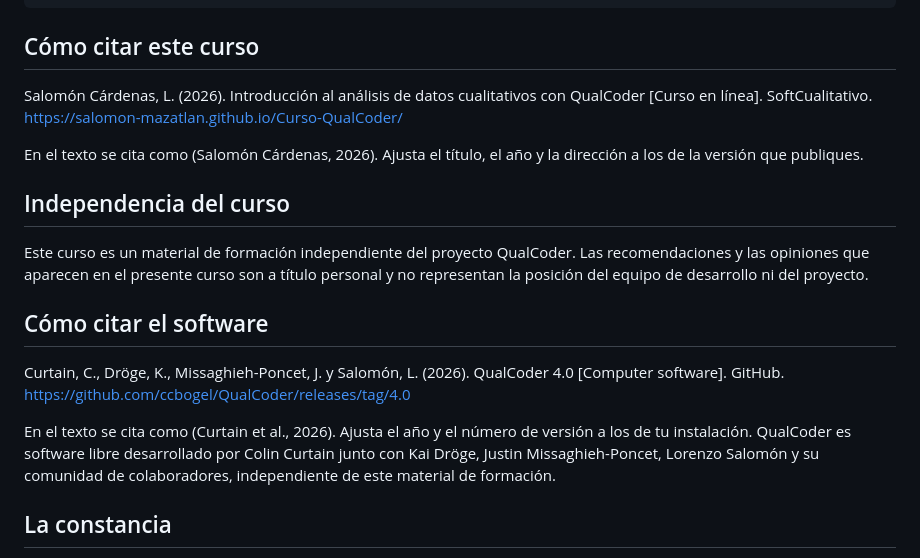
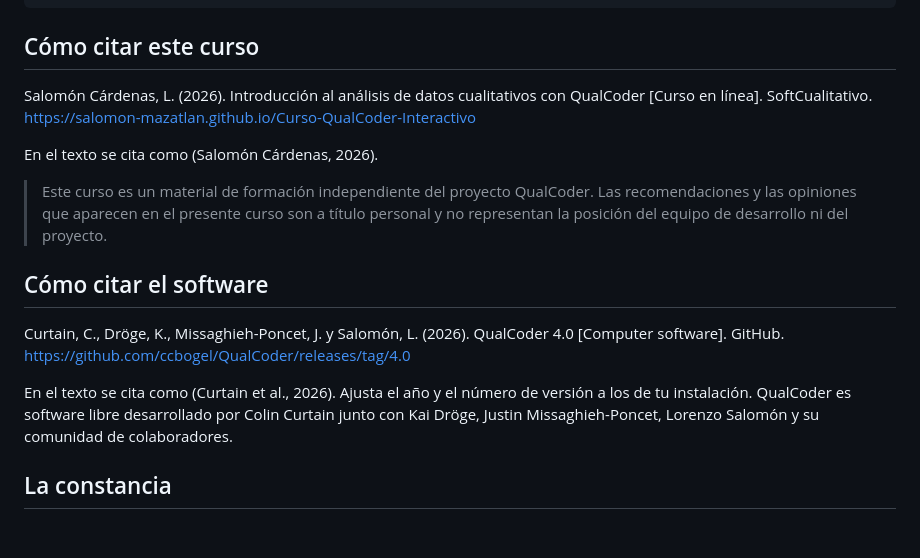
Before and after one commit to Salomon-Mazatlan/Curso-QualCoder-Interactivo, a Markdown page: README.md, the part around the change. Drawn GitHub-style; blank space fills up the shorter version.

```diff
--- a/README.md
+++ b/README.md
@@ -214,14 +214,11 @@ opcional.
 ## Cómo citar este curso
 
 Salomón Cárdenas, L. (2026). Introducción al análisis de datos cualitativos con QualCoder [Curso en línea].
-SoftCualitativo. https://salomon-mazatlan.github.io/Curso-QualCoder/
+SoftCualitativo. https://salomon-mazatlan.github.io/Curso-QualCoder-Interactivo
 
-En el texto se cita como (Salomón Cárdenas, 2026). Ajusta el título, el año y la dirección a los de la
-versión que publiques.
+En el texto se cita como (Salomón Cárdenas, 2026).
 
-## Independencia del curso
-
-Este curso es un material de formación independiente del proyecto QualCoder. Las recomendaciones y las
+> Este curso es un material de formación independiente del proyecto QualCoder. Las recomendaciones y las
 opiniones que aparecen en el presente curso son a título personal y no representan la posición del equipo de
 desarrollo ni del proyecto.
 
@@ -232,8 +229,7 @@ GitHub. https://github.com/ccbogel/QualCoder/releases/tag/4.0
 
 En el texto se cita como (Curtain et al., 2026). Ajusta el año y el número de versión a los de tu
 instalación. QualCoder es software libre desarrollado por Colin Curtain junto con Kai Dröge, Justin
-Missaghieh-Poncet, Lorenzo Salomón y su comunidad de colaboradores, independiente de este material de
-formación.
+Missaghieh-Poncet, Lorenzo Salomón y su comunidad de colaboradores.
 
 ## La constancia
 
```
